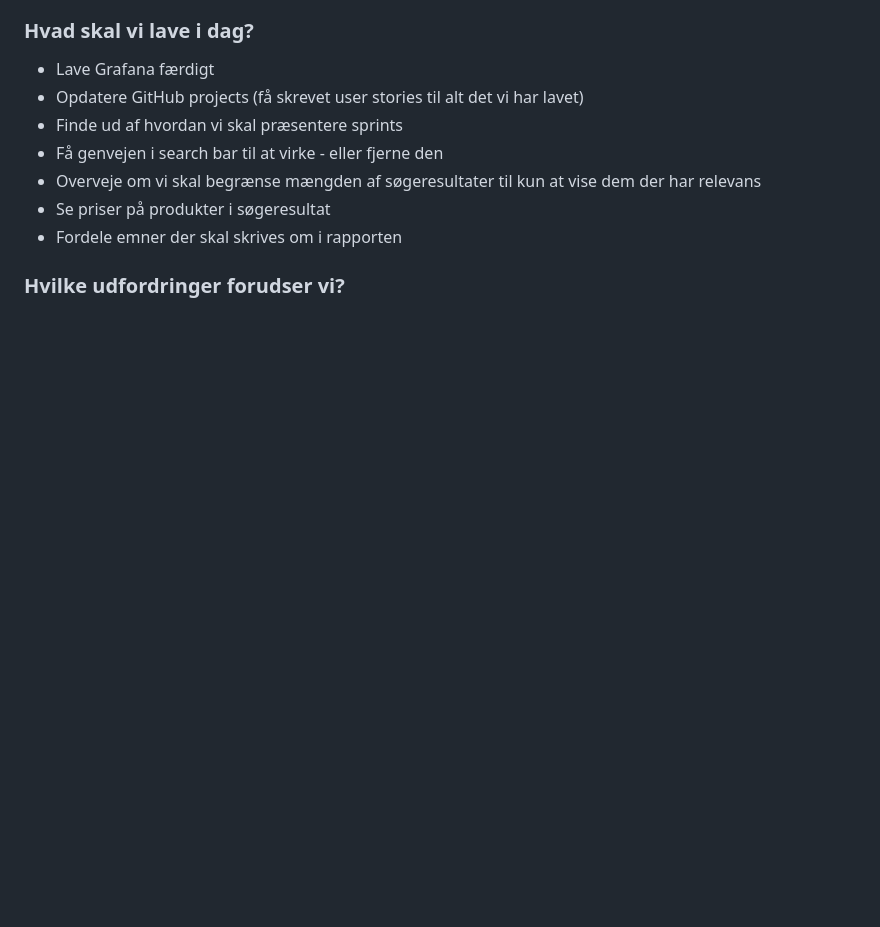
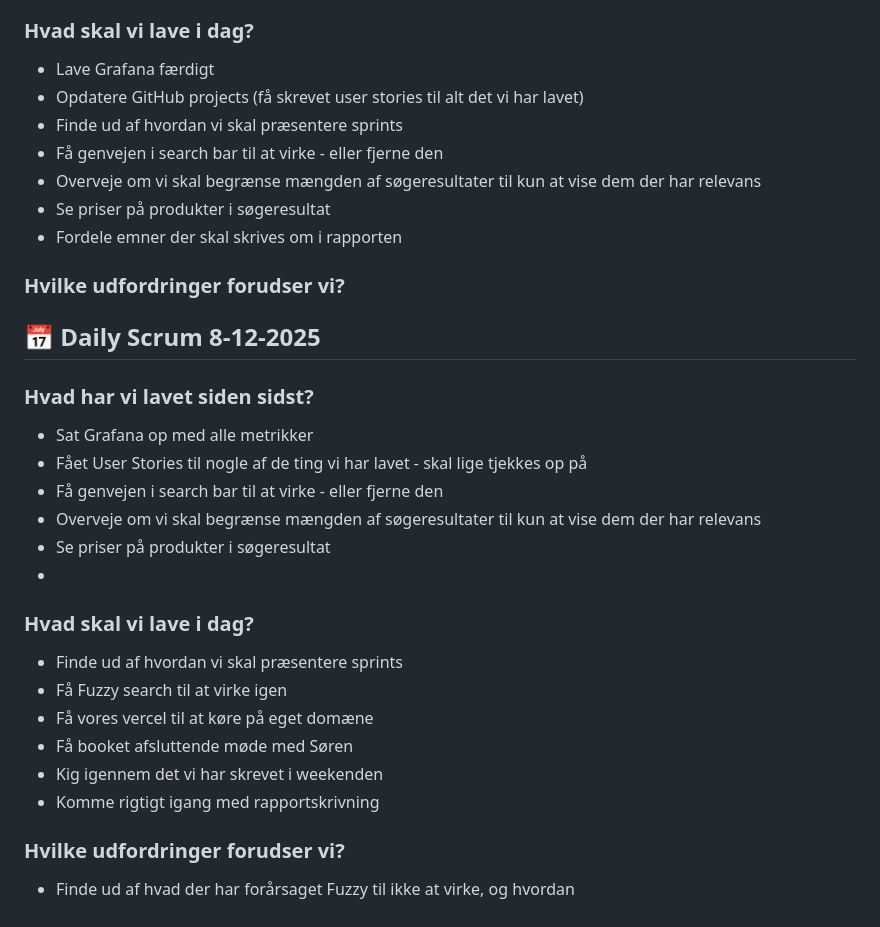
Before and after one commit to alphasearchinc/AI-search, a Markdown page: docs/daily_scrum.md, the part around the change. Drawn GitHub-style; blank space fills up the shorter version.

Commit message:
Daily scrum 8-12-2025

```diff
--- a/docs/daily_scrum.md
+++ b/docs/daily_scrum.md
@@ -292,3 +292,23 @@
  - Se priser på produkter i søgeresultat
  - Fordele emner der skal skrives om i rapporten
 ### Hvilke udfordringer forudser vi?
+
+
+## 📅 Daily Scrum 8-12-2025
+
+### Hvad har vi lavet siden sidst?
+ - Sat Grafana op med alle metrikker
+ - Fået User Stories til nogle af de ting vi har lavet - skal lige tjekkes op på
+ - Få genvejen i search bar til at virke - eller fjerne den
+ - Overveje om vi skal begrænse mængden af søgeresultater til kun at vise dem der har relevans
+ - Se priser på produkter i søgeresultat
+ -
+### Hvad skal vi lave i dag?
+ - Finde ud af hvordan vi skal præsentere sprints
+ - Få Fuzzy search til at virke igen
+ - Få vores vercel til at køre på eget domæne
+ - Få booket afsluttende møde med Søren
+ - Kig igennem det vi har skrevet i weekenden
+ - Komme rigtigt igang med rapportskrivning
+### Hvilke udfordringer forudser vi?
+ - Finde ud af hvad der har forårsaget Fuzzy til ikke at virke, og hvordan
```
